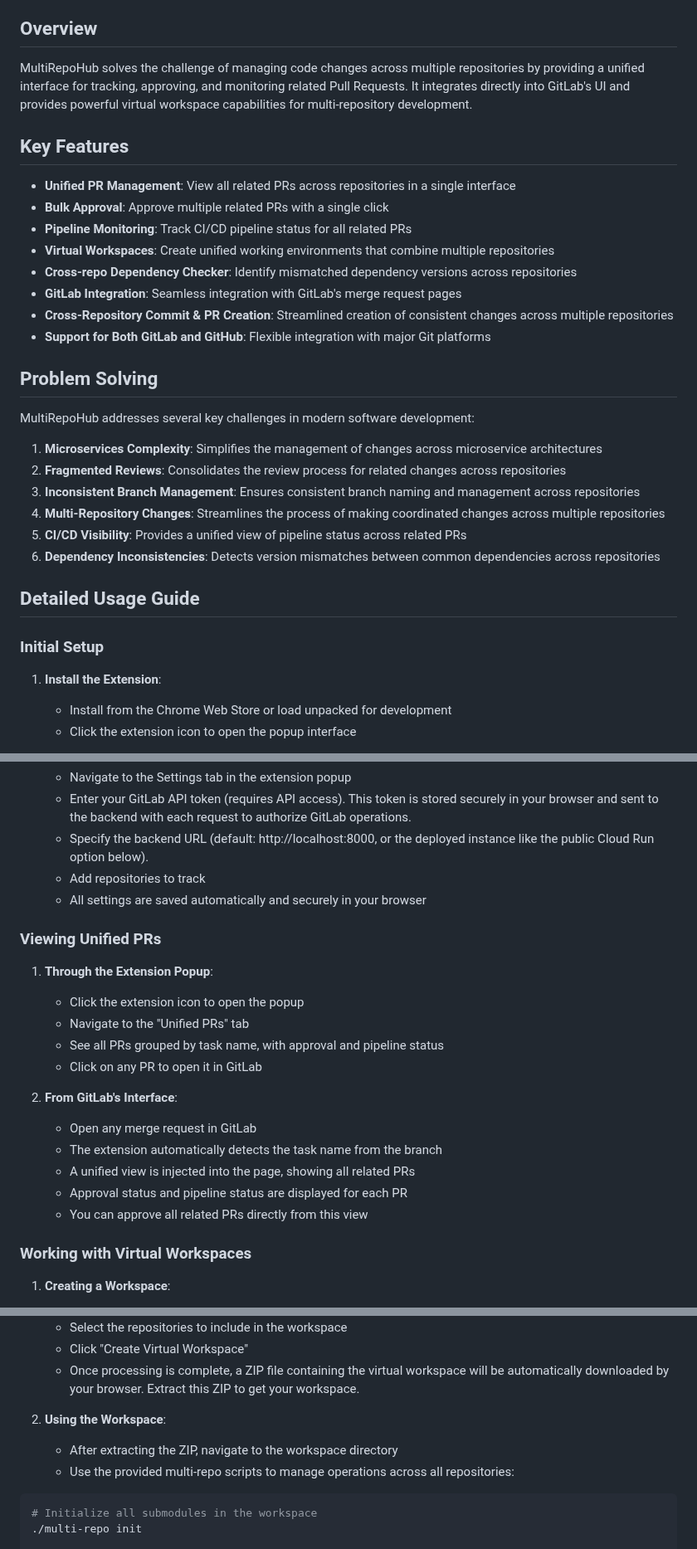
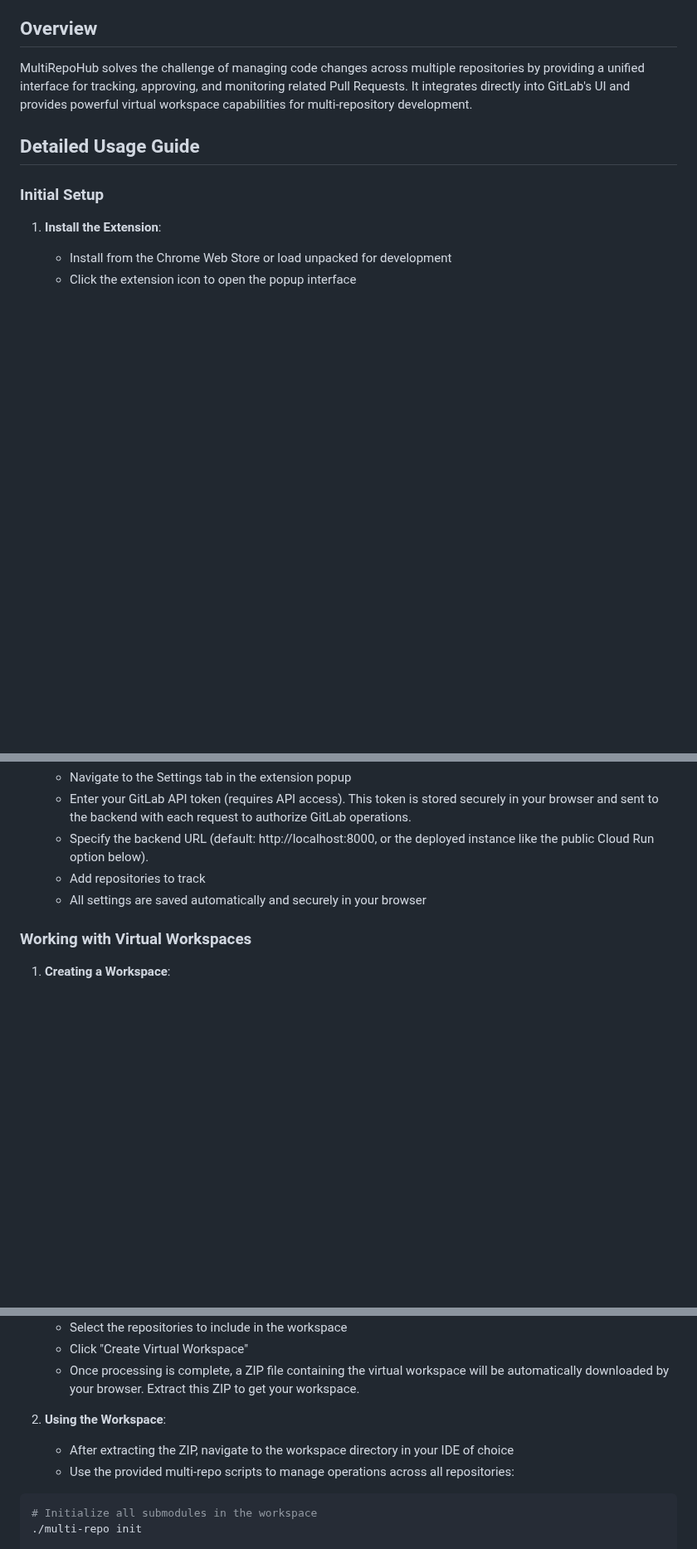
Before and after one commit to lucgr/RepoScope, a Markdown page: README.md, 3 parts joined by grey strips. Shown at 83% size. GitHub-like rendering; blank space fills up the shorter version.

````diff
--- a/README.md
+++ b/README.md
@@ -5,28 +5,6 @@ A Chrome extension for viewing and managing related Pull Requests across multipl
 ## Overview
 
 MultiRepoHub solves the challenge of managing code changes across multiple repositories by providing a unified interface for tracking, approving, and monitoring related Pull Requests. It integrates directly into GitLab's UI and provides powerful virtual workspace capabilities for multi-repository development.
-
-## Key Features
-
-- **Unified PR Management**: View all related PRs across repositories in a single interface
-- **Bulk Approval**: Approve multiple related PRs with a single click
-- **Pipeline Monitoring**: Track CI/CD pipeline status for all related PRs
-- **Virtual Workspaces**: Create unified working environments that combine multiple repositories
-- **Cross-repo Dependency Checker**: Identify mismatched dependency versions across repositories
-- **GitLab Integration**: Seamless integration with GitLab's merge request pages
-- **Cross-Repository Commit & PR Creation**: Streamlined creation of consistent changes across multiple repositories
-- **Support for Both GitLab and GitHub**: Flexible integration with major Git platforms
-
-## Problem Solving
-
-MultiRepoHub addresses several key challenges in modern software development:
-
-1. **Microservices Complexity**: Simplifies the management of changes across microservice architectures
-2. **Fragmented Reviews**: Consolidates the review process for related changes across repositories
-3. **Inconsistent Branch Management**: Ensures consistent branch naming and management across repositories
-4. **Multi-Repository Changes**: Streamlines the process of making coordinated changes across multiple repositories
-5. **CI/CD Visibility**: Provides a unified view of pipeline status across related PRs
-6. **Dependency Inconsistencies**: Detects version mismatches between common dependencies across repositories
 
 ## Detailed Usage Guide
 
@@ -43,21 +21,6 @@ MultiRepoHub addresses several key challenges in modern software development:
    - Add repositories to track
    - All settings are saved automatically and securely in your browser
 
-### Viewing Unified PRs
-
-1. **Through the Extension Popup**:
-   - Click the extension icon to open the popup
-   - Navigate to the "Unified PRs" tab
-   - See all PRs grouped by task name, with approval and pipeline status
-   - Click on any PR to open it in GitLab
-
-2. **From GitLab's Interface**:
-   - Open any merge request in GitLab
-   - The extension automatically detects the task name from the branch
-   - A unified view is injected into the page, showing all related PRs
-   - Approval status and pipeline status are displayed for each PR
-   - You can approve all related PRs directly from this view
-
 ### Working with Virtual Workspaces
 
 1. **Creating a Workspace**:
@@ -70,7 +33,7 @@ MultiRepoHub addresses several key challenges in modern software development:
    - Once processing is complete, a ZIP file containing the virtual workspace will be automatically downloaded by your browser. Extract this ZIP to get your workspace.
 
 2. **Using the Workspace**:
-   - After extracting the ZIP, navigate to the workspace directory
+   - After extracting the ZIP, navigate to the workspace directory in your IDE of choice
    - Use the provided multi-repo scripts to manage operations across all repositories:
 
 ```bash
````
Also changed, not shown: other parts of README.md (+0 -67 lines).
